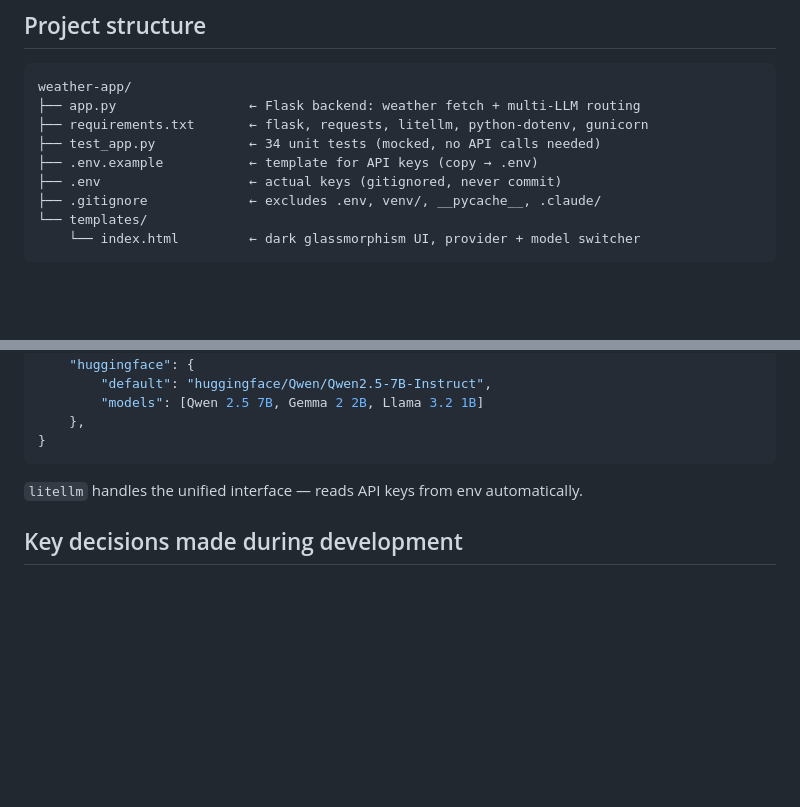
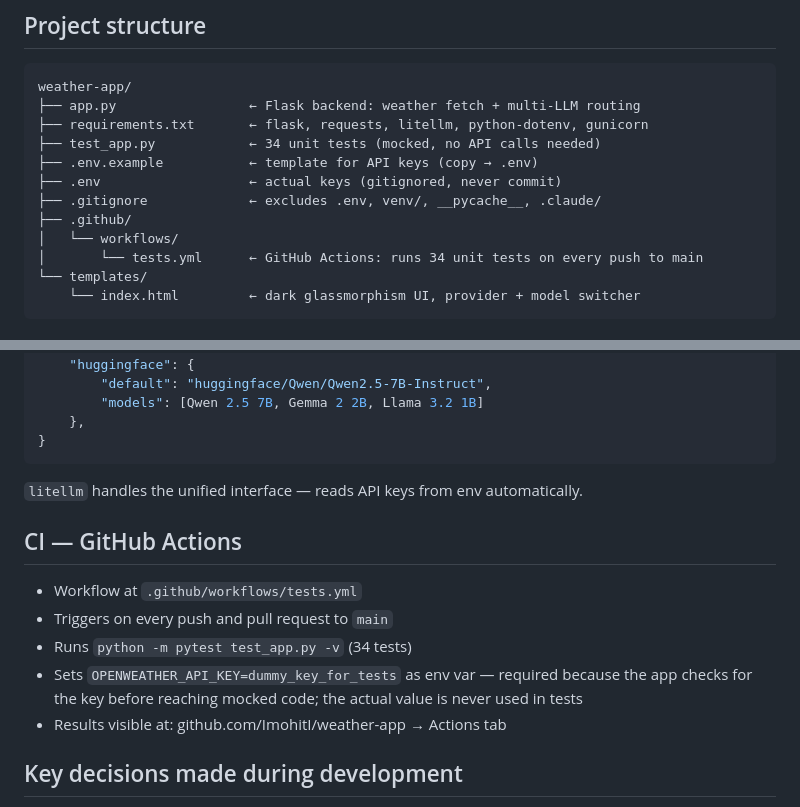
Before and after one commit to ImohitI/weather-app, a Markdown page: CLAUDE.md, 2 parts joined by grey strips. Drawn GitHub-style; blank space fills up the shorter version.

Commit message:
Update CLAUDE.md with CI/GitHub Actions setup and workflow details

````diff
--- a/CLAUDE.md
+++ b/CLAUDE.md
@@ -15,6 +15,9 @@ weather-app/
 ├── .env.example           ← template for API keys (copy → .env)
 ├── .env                   ← actual keys (gitignored, never commit)
 ├── .gitignore             ← excludes .env, venv/, __pycache__, .claude/
+├── .github/
+│   └── workflows/
+│       └── tests.yml      ← GitHub Actions: runs 34 unit tests on every push to main
 └── templates/
     └── index.html         ← dark glassmorphism UI, provider + model switcher
 ```
@@ -67,6 +70,13 @@ PROVIDER_MODELS = {
 ```
 `litellm` handles the unified interface — reads API keys from env automatically.
 
+## CI — GitHub Actions
+- Workflow at `.github/workflows/tests.yml`
+- Triggers on every push and pull request to `main`
+- Runs `python -m pytest test_app.py -v` (34 tests)
+- Sets `OPENWEATHER_API_KEY=dummy_key_for_tests` as env var — required because the app checks for the key before reaching mocked code; the actual value is never used in tests
+- Results visible at: github.com/ImohitI/weather-app → Actions tab
+
 ## Key decisions made during development
 - **Dropped Claude/OpenAI/Gemini** — replaced with free providers (Groq, HuggingFace, OpenRouter)
 - **Gemini free tier unavailable** in some regions (India) — limit shows as 0
````
